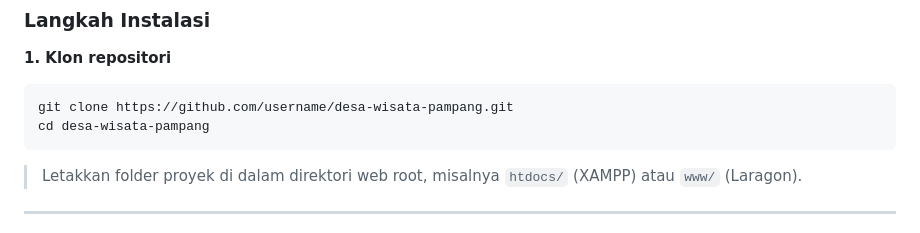
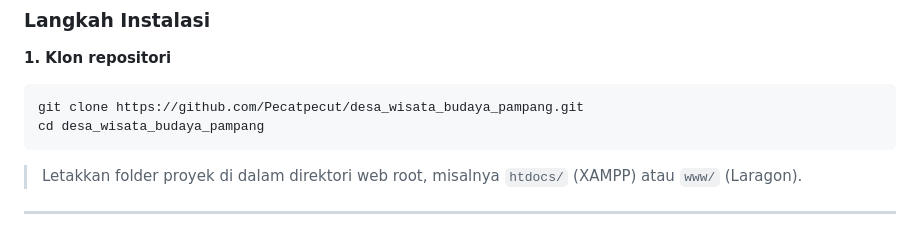
Before and after one commit to Pecatpecut/Desa-Wisata-Budaya-Pampang, a Markdown page: README.md, the part around one of its changes. Rendered like a GitHub page.

````diff
--- a/README.md
+++ b/README.md
@@ -170,8 +171,8 @@ Pastikan lingkungan pengembangan memiliki komponen berikut sebelum memulai:
 **1. Klon repositori**
 
 ```bash
-git clone https://github.com/username/desa-wisata-pampang.git
-cd desa-wisata-pampang
+git clone https://github.com/Pecatpecut/desa_wisata_budaya_pampang.git
+cd desa_wisata_budaya_pampang
 ```
 
 > Letakkan folder proyek di dalam direktori web root, misalnya `htdocs/` (XAMPP) atau `www/` (Laragon).
````
Also changed, not shown: other parts of README.md (+23 -12 lines).
